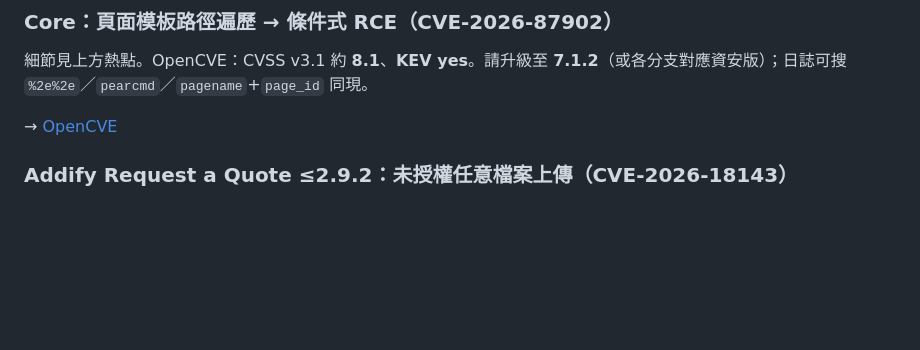
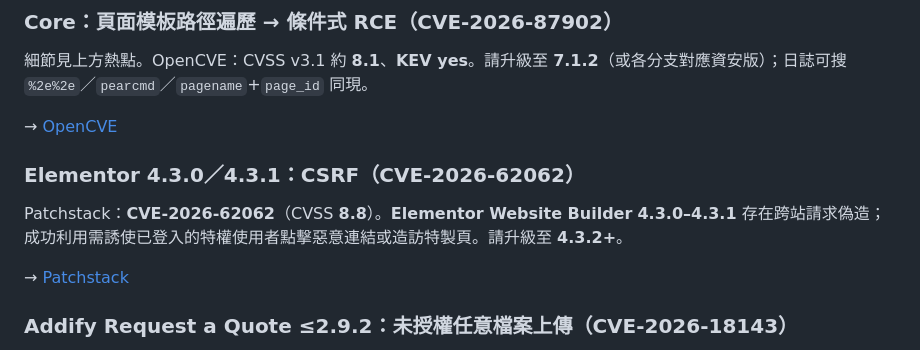
Before and after one commit to oberonlai/wp-taiwan-weekly, a Markdown page: content/issue-005.md, the part around the change. GitHub-like rendering; blank space fills up the shorter version.

Commit message:
Sync content/issue-005.md

```diff
--- a/content/issue-005.md
+++ b/content/issue-005.md
@@ -60,6 +60,11 @@
 細節見上方熱點。OpenCVE：CVSS v3.1 約 **8.1**、**KEV yes**。請升級至 **7.1.2**（或各分支對應資安版）；日誌可搜 `%2e%2e`／`pearcmd`／`pagename`+`page_id` 同現。
 
 → [OpenCVE](https://www.opencve.io/cve/CVE-2026-87902)
+
+### Elementor 4.3.0／4.3.1：CSRF（CVE-2026-62062）
+Patchstack：**CVE-2026-62062**（CVSS **8.8**）。**Elementor Website Builder** **4.3.0–4.3.1** 存在跨站請求偽造；成功利用需誘使已登入的特權使用者點擊惡意連結或造訪特製頁。請升級至 **4.3.2+**。
+
+→ [Patchstack](https://patchstack.com/database/wordpress/plugin/elementor/vulnerability/wordpress-elementor-website-builder-plugin-4-3-1-cross-site-request-forgery-csrf-vulnerability)
 
 ### Addify Request a Quote ≤2.9.2：未授權任意檔案上傳（CVE-2026-18143）
 Addify **Request a Quote for WooCommerce** ≤**2.9.2**，公開報價 popup 流程缺少副檔名／MIME 驗證，未授權者可上傳可執行檔（CVSS **9.8 Critical**）。OpenCVE（9/26）稱暫無廠商修補；若有使用請停用該公開 popup、禁止上傳目錄執行 PHP，並追蹤＞2.9.2 修補版。
```
